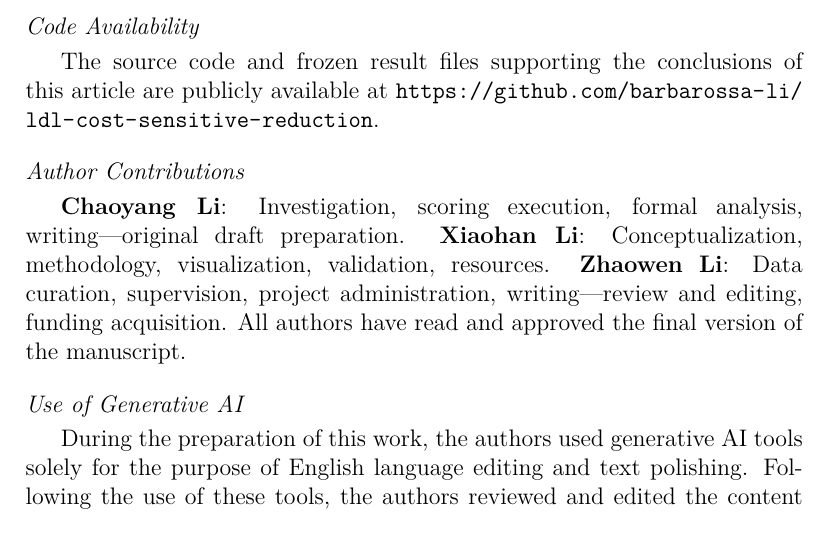
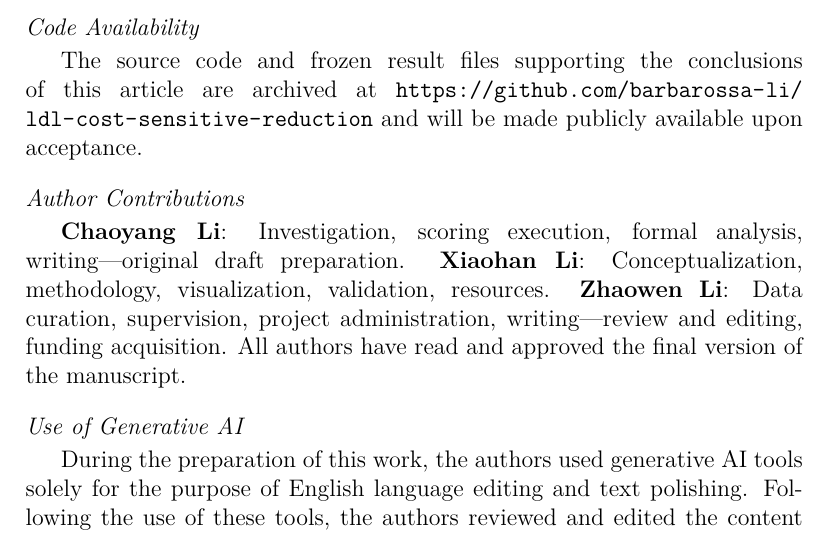
Before and after one commit to barbarossa-li/ldl-cost-sensitive-reduction, a LaTeX paper (ASC_LDL_paper_draft.tex, which reads paper_declarations.tex): part of page 72 of 78, cut so that both start at the same text. Compiled offline with pdfLaTeX.

Commit message:
Rebuild manuscript: new Friedman lollipop figure (was overcrowded), Code Availability wording for private-during-review repo
Co-Authored-By: Claude <noreply@anthropic.com>

```diff
--- a/paper_declarations.tex
+++ b/paper_declarations.tex
@@ -19,7 +19,7 @@ Not applicable. This study uses only publicly available benchmark datasets; no n
 The label distribution learning datasets analysed in this study are publicly available from the official LDL-LDM and PyLDL repositories. Source URLs, repository commits, and file hashes are recorded in the dataset source manifests within the reproducibility archive. Reanalysis scripts and result files supporting the findings of this study are available in the accompanying reproducibility archive.
 
 \subsection*{Code Availability}
-The source code and frozen result files supporting the conclusions of this article are publicly available at \url{https://github.com/barbarossa-li/ldl-cost-sensitive-reduction}.
+The source code and frozen result files supporting the conclusions of this article are archived at \url{https://github.com/barbarossa-li/ldl-cost-sensitive-reduction} and will be made publicly available upon acceptance.
 
 \subsection*{Author Contributions}
 \textbf{Chaoyang Li}: Investigation, scoring execution, formal analysis, writing---original draft preparation. \textbf{Xiaohan Li}: Conceptualization, methodology,  visualization, validation, resources. \textbf{Zhaowen Li}: Data curation, supervision, project administration, writing---review and editing, funding acquisition.  All authors have read and approved the final version of the manuscript.
```
Also changed, not shown: ASC_LDL_paper_draft.pdf.
